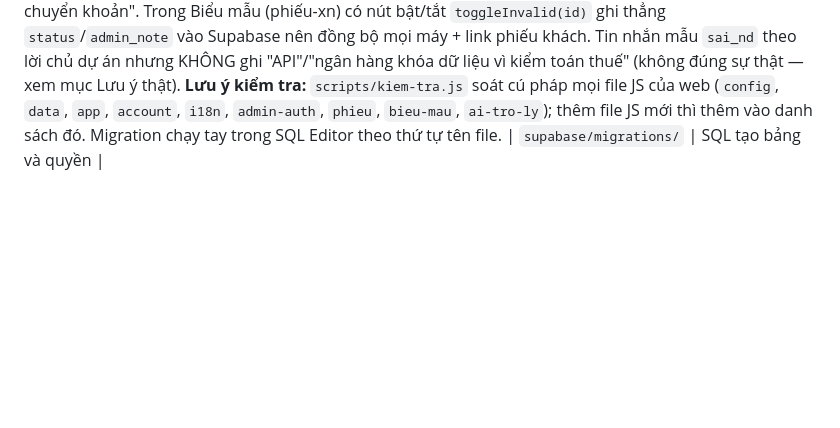
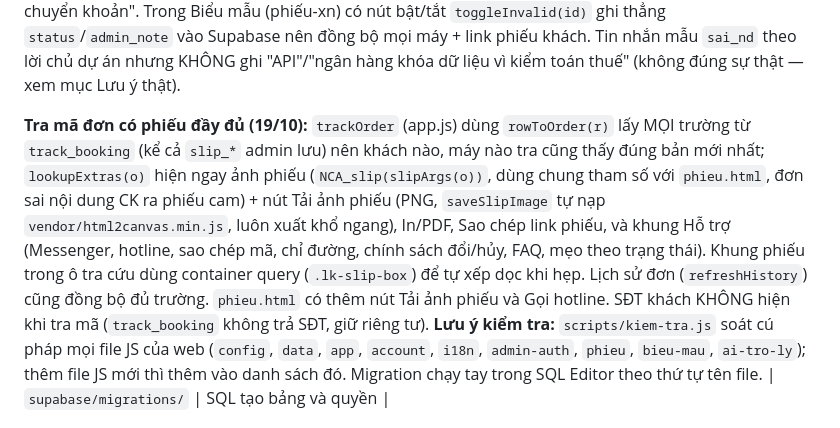
Before and after one commit to lytaothoc1503/webmoi, a Markdown page: CLAUDE.md, the part around the change. Drawn GitHub-style; blank space fills up the shorter version.

Commit message:
CLAUDE.md: ghi chú tra mã đơn có phiếu đầy đủ
Co-Authored-By: Claude Opus 5.5 <noreply@anthropic.com>
Claude-Session: https://claude.ai/code/session_01C1BGFuEKVfjewq3Q94HNr4

```diff
--- a/CLAUDE.md
+++ b/CLAUDE.md
@@ -48,6 +48,8 @@ Chủ dự án: **Thóc** (người Việt, mới học code). Dự án: web **N
 **Trạng thái "Sai nội dung chuyển khoản" (19/10):** khi khách chuyển khoản nhưng ghi nội dung không khớp mã đơn (admin đối chiếu sao kê thấy không nhận ra được), admin bấm "Báo sai booking" (`admin.html`, cạnh các nút Xác nhận/Hủy; hàm `markInvalid`) để gắn trạng thái này + lý do (lưu vào `admin_note`, khách thấy được). Khách tra cứu (`app.js` orderCard/renderOrderView, hoặc link `phieu.html?ma=`) thấy thông báo nhắn nhà kèm mã đơn và ảnh chụp giao dịch, KHÔNG có dòng nào nói đến "hệ thống API tự động đối soát" (hiện chưa có thật — xem mục "Thông tin thanh toán chỉ hiện đúng chỗ"). Sửa xong có thể bấm "Khôi phục" để đưa đơn về Chờ thanh toán. Không cần migration (cột `status` là text tự do, không có CHECK constraint).
 
 **Phiếu cam "Chờ tra soát" (19/10, chiều):** `NCA_slip({invalid:true, invalidReason})` đổi toàn phiếu sang tông cam (lớp `.ns-alert`), tiêu đề "PHIẾU CHỜ TRA SOÁT", mục 04 thay bằng khối cảnh báo (Lý do / Hướng xử lý / Thời gian xử lý), bước 2 thành "Chờ tra soát". `phieu.html` tự bật khi đơn có trạng thái "Sai nội dung chuyển khoản". Trong Biểu mẫu (phiếu-xn) có nút bật/tắt `toggleInvalid(id)` ghi thẳng `status`/`admin_note` vào Supabase nên đồng bộ mọi máy + link phiếu khách. Tin nhắn mẫu `sai_nd` theo lời chủ dự án nhưng KHÔNG ghi "API"/"ngân hàng khóa dữ liệu vì kiểm toán thuế" (không đúng sự thật — xem mục Lưu ý thật).
+
+**Tra mã đơn có phiếu đầy đủ (19/10):** `trackOrder` (app.js) dùng `rowToOrder(r)` lấy MỌI trường từ `track_booking` (kể cả `slip_*` admin lưu) nên khách nào, máy nào tra cũng thấy đúng bản mới nhất; `lookupExtras(o)` hiện ngay ảnh phiếu (`NCA_slip(slipArgs(o))`, dùng chung tham số với `phieu.html`, đơn sai nội dung CK ra phiếu cam) + nút Tải ảnh phiếu (PNG, `saveSlipImage` tự nạp `vendor/html2canvas.min.js`, luôn xuất khổ ngang), In/PDF, Sao chép link phiếu, và khung Hỗ trợ (Messenger, hotline, sao chép mã, chỉ đường, chính sách đổi/hủy, FAQ, mẹo theo trạng thái). Khung phiếu trong ô tra cứu dùng container query (`.lk-slip-box`) để tự xếp dọc khi hẹp. Lịch sử đơn (`refreshHistory`) cũng đồng bộ đủ trường. `phieu.html` có thêm nút Tải ảnh phiếu và Gọi hotline. SĐT khách KHÔNG hiện khi tra mã (`track_booking` không trả SĐT, giữ riêng tư).
 **Lưu ý kiểm tra:** `scripts/kiem-tra.js` soát cú pháp mọi file JS của web (`config`, `data`, `app`, `account`, `i18n`, `admin-auth`, `phieu`, `bieu-mau`, `ai-tro-ly`); thêm file JS mới thì thêm vào danh sách đó. Migration chạy tay trong SQL Editor theo thứ tự tên file.
 | `supabase/migrations/` | SQL tạo bảng và quyền |
 
```
